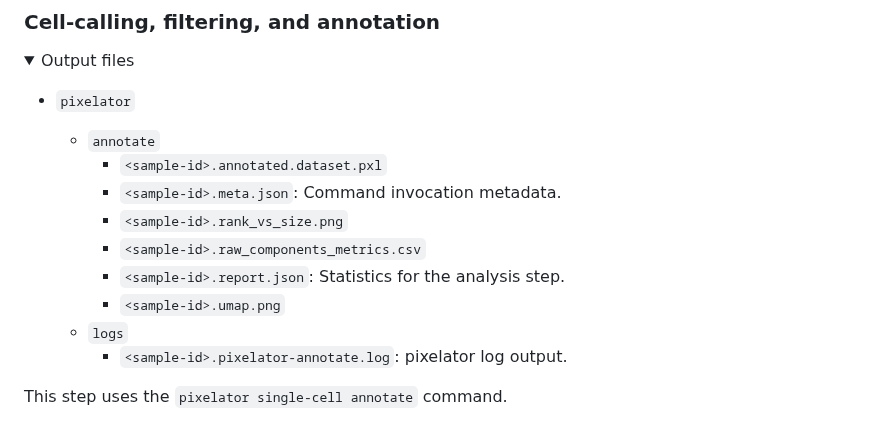
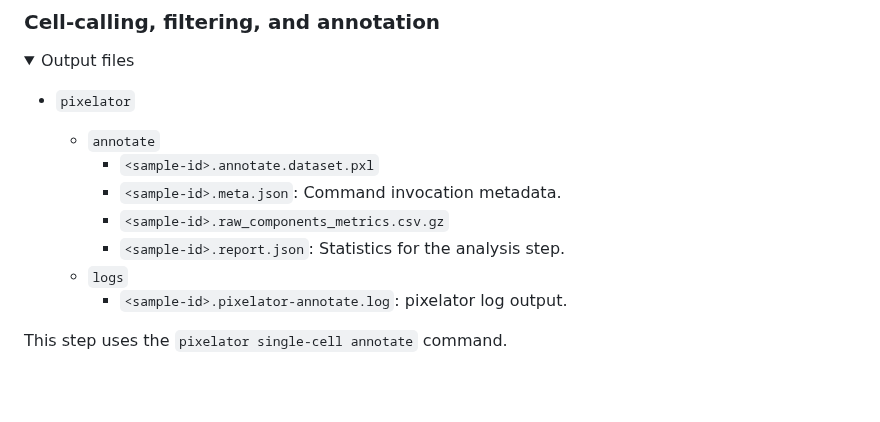
Before and after one commit to nf-core/pixelator, a Markdown page: docs/output.md, the part around the change. Drawn GitHub-style; folded sections open; blank space fills up the shorter version.

Commit message:
Minor documenation fixes

```diff
--- a/docs/output.md
+++ b/docs/output.md
@@ -168,12 +168,10 @@ newly recovered components are stored in a file (components_recovered.csv).
 - `pixelator`
 
   - `annotate`
-    - `<sample-id>.annotated.dataset.pxl`
+    - `<sample-id>.annotate.dataset.pxl`
     - `<sample-id>.meta.json`: Command invocation metadata.
-    - `<sample-id>.rank_vs_size.png`
-    - `<sample-id>.raw_components_metrics.csv`
+    - `<sample-id>.raw_components_metrics.csv.gz`
     - `<sample-id>.report.json`: Statistics for the analysis step.
-    - `<sample-id>.umap.png`
   - `logs`
     - `<sample-id>.pixelator-annotate.log`: pixelator log output.
     </details>
```
Also changed, not shown: CHANGELOG.md (+2 -1 lines).
